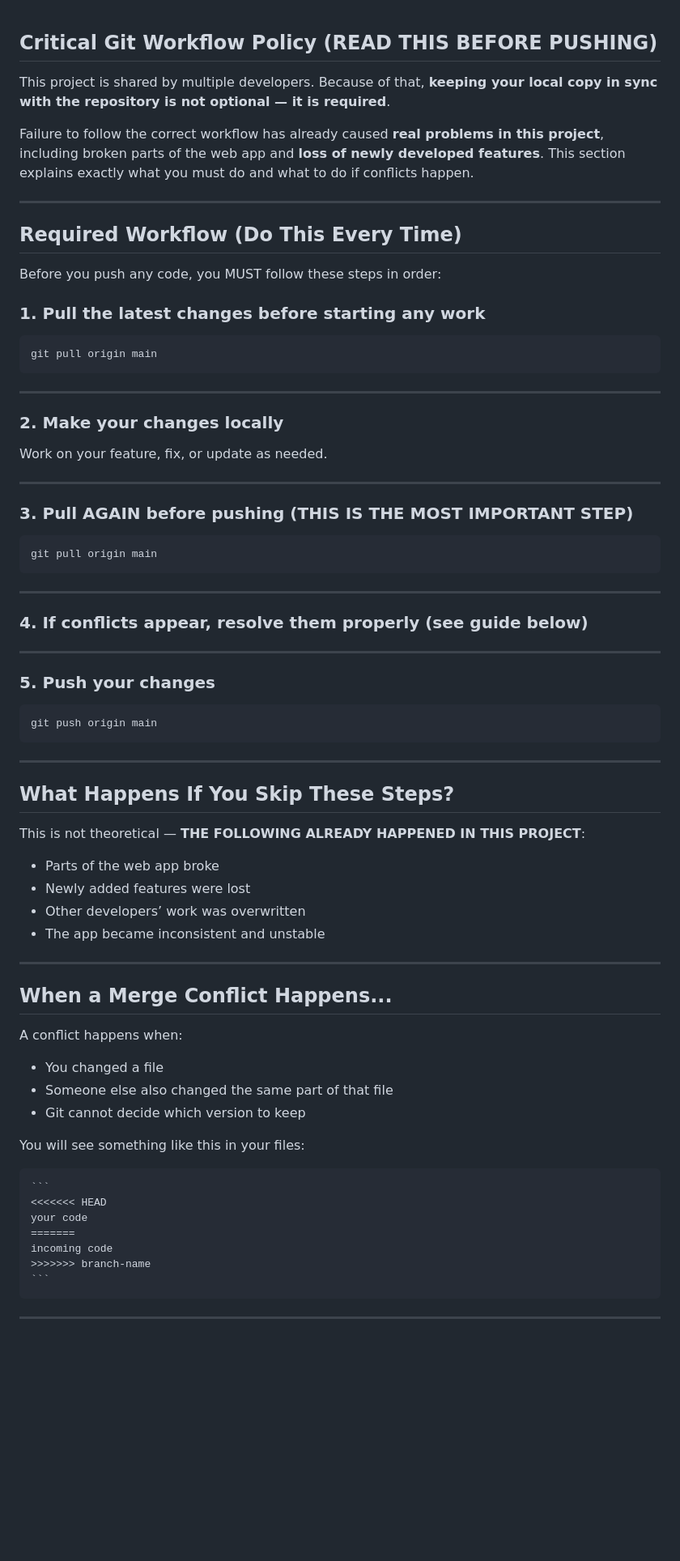
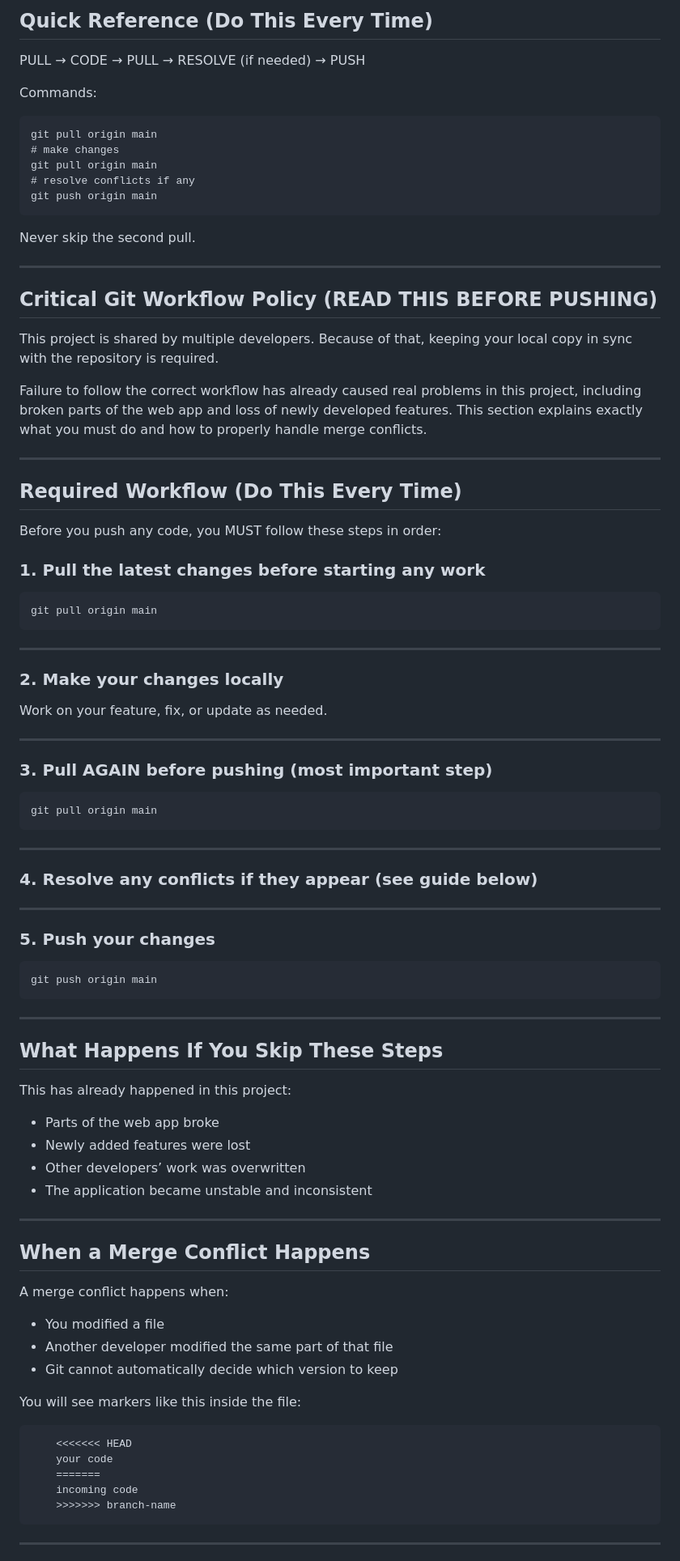
Before and after one commit to reymundokunnn/team-speedrunners-django-system, a Markdown page: README.md, the part around one of its changes. Shown at 81% size. Drawn GitHub-style; blank space fills up the shorter version.

````diff
--- a/README.md
+++ b/README.md
@@ -1,8 +1,26 @@
+## Quick Reference (Do This Every Time)
+
+PULL → CODE → PULL → RESOLVE (if needed) → PUSH
+
+Commands:
+
+```id="l9v3hz"
+git pull origin main
+# make changes
+git pull origin main
+# resolve conflicts if any
+git push origin main
+```
+
+Never skip the second pull.
+
+---
+
 ## Critical Git Workflow Policy (READ THIS BEFORE PUSHING)
 
-This project is shared by multiple developers. Because of that, **keeping your local copy in sync with the repository is not optional — it is required**.
+This project is shared by multiple developers. Because of that, keeping your local copy in sync with the repository is required.
 
-Failure to follow the correct workflow has already caused **real problems in this project**, including broken parts of the web app and **loss of newly developed features**. This section explains exactly what you must do and what to do if conflicts happen.
+Failure to follow the correct workflow has already caused real problems in this project, including broken parts of the web app and loss of newly developed features. This section explains exactly what you must do and how to properly handle merge conflicts.
 
 ---
 
@@ -12,7 +30,7 @@ Before you push any code, you MUST follow these steps in order:
 
 ### 1. Pull the latest changes before starting any work
 
-```
+```id="0p5hvw"
 git pull origin main
 ```
 
@@ -24,54 +42,54 @@ Work on your feature, fix, or update as needed.
 
 ---
 
-### 3. Pull AGAIN before pushing (THIS IS THE MOST IMPORTANT STEP)
+### 3. Pull AGAIN before pushing (most important step)
 
-```
+```id="l71t0c"
 git pull origin main
 ```
 
 ---
 
-### 4. If conflicts appear, resolve them properly (see guide below)
+### 4. Resolve any conflicts if they appear (see guide below)
 
 ---
 
 ### 5. Push your changes
 
-```
+```id="f4ot4e"
 git push origin main
 ```
 
 ---
 
-## What Happens If You Skip These Steps?
+## What Happens If You Skip These Steps
 
-This is not theoretical — **THE FOLLOWING ALREADY HAPPENED IN THIS PROJECT**:
+This has already happened in this project:
 
 * Parts of the web app broke
 * Newly added features were lost
 * Other developers’ work was overwritten
-* The app became inconsistent and unstable
+* The application became unstable and inconsistent
 
 ---
 
-## When a Merge Conflict Happens...
+## When a Merge Conflict Happens
 
-A conflict happens when:
+A merge conflict happens when:
 
-* You changed a file
-* Someone else also changed the same part of that file
-* Git cannot decide which version to keep
+* You modified a file
+* Another developer modified the same part of that file
+* Git cannot automatically decide which version to keep
 
-You will see something like this in your files:
+You will see markers like this inside the file:
 
-    ```
+```id="1l2n6o"
     <<<<<<< HEAD
     your code
     =======
     incoming code
     >>>>>>> branch-name
-    ```
+```
 
 ---
 
````
Also changed, not shown: other parts of README.md (+71 -66 lines).
